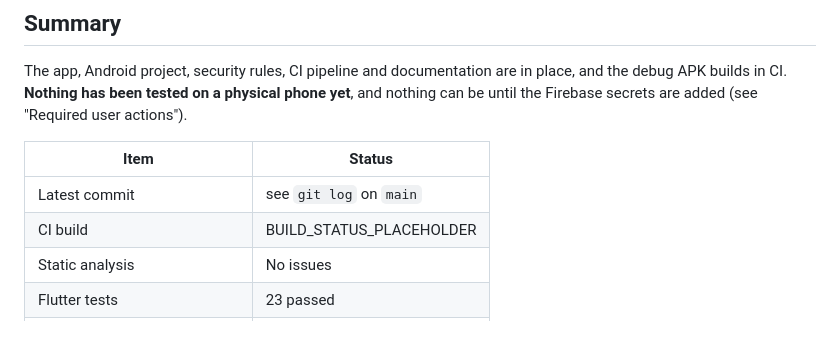
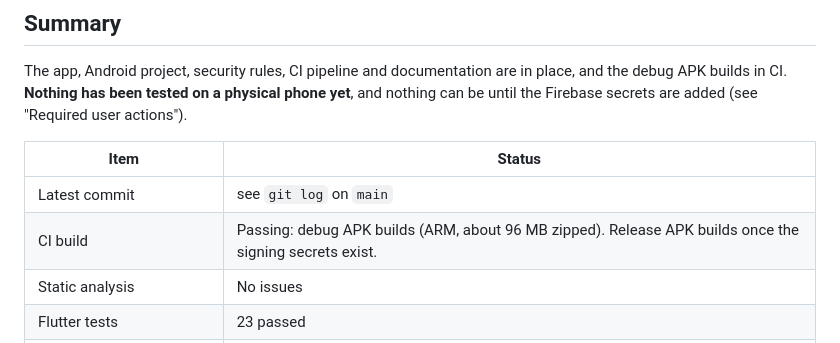
Before and after one commit to adamaliawale005-cmd/chat-adunka, a Markdown page: DEVELOPMENT_STATUS.md, the part around the change. Rendered like a GitHub page.

Commit message:
Update development status with build results [skip ci]
Co-Authored-By: Claude Opus 5.5 <noreply@anthropic.com>
Claude-Session: https://claude.ai/code/session_015RpMuffv3GRPFEs4LpkXn9

```diff
--- a/DEVELOPMENT_STATUS.md
+++ b/DEVELOPMENT_STATUS.md
@@ -12,7 +12,7 @@ added (see "Required user actions").
 | Item | Status |
 | --- | --- |
 | Latest commit | see `git log` on `main` |
-| CI build | BUILD_STATUS_PLACEHOLDER |
+| CI build | Passing: debug APK builds (ARM, about 96 MB zipped). Release APK builds once the signing secrets exist. |
 | Static analysis | No issues |
 | Flutter tests | 23 passed |
 | Security rules tests (emulator) | 46 passed (Firestore + Storage) |
```
